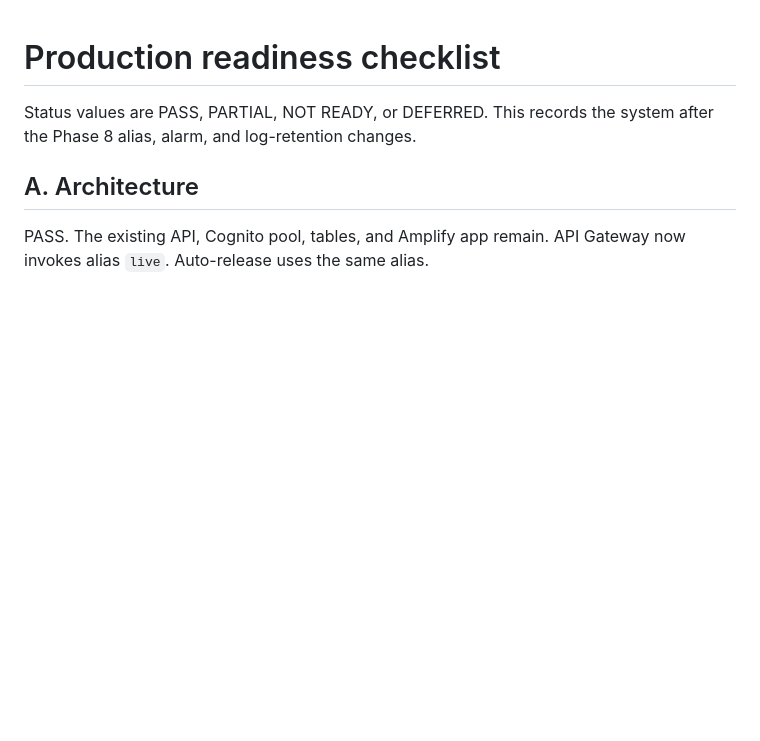
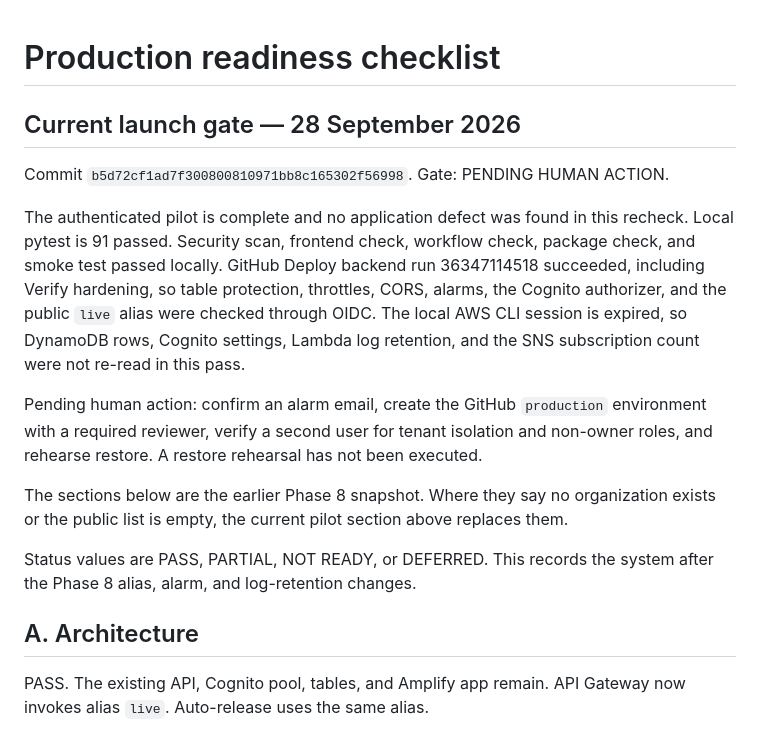
Before and after one commit to sricharanreddy5414/emergency-resource-allocation, a Markdown page: docs/production-readiness-checklist.md, the part around the change. GitHub-like rendering; blank space fills up the shorter version.

```diff
--- a/docs/production-readiness-checklist.md
+++ b/docs/production-readiness-checklist.md
@@ -1,4 +1,14 @@
 # Production readiness checklist
+
+## Current launch gate — 28 September 2026
+
+Commit `b5d72cf1ad7f300800810971bb8c165302f56998`. Gate: PENDING HUMAN ACTION.
+
+The authenticated pilot is complete and no application defect was found in this recheck. Local pytest is 91 passed. Security scan, frontend check, workflow check, package check, and smoke test passed locally. GitHub Deploy backend run 36347114518 succeeded, including Verify hardening, so table protection, throttles, CORS, alarms, the Cognito authorizer, and the public `live` alias were checked through OIDC. The local AWS CLI session is expired, so DynamoDB rows, Cognito settings, Lambda log retention, and the SNS subscription count were not re-read in this pass.
+
+Pending human action: confirm an alarm email, create the GitHub `production` environment with a required reviewer, verify a second user for tenant isolation and non-owner roles, and rehearse restore. A restore rehearsal has not been executed.
+
+The sections below are the earlier Phase 8 snapshot. Where they say no organization exists or the public list is empty, the current pilot section above replaces them.
 
 Status values are PASS, PARTIAL, NOT READY, or DEFERRED. This records the system after the Phase 8 alias, alarm, and log-retention changes.
 
```
Also changed, not shown: docs/controlled-pilot-launch-gate.md (+15 -1 lines), docs/live-pilot-execution-report.md (+10 -8 lines).
